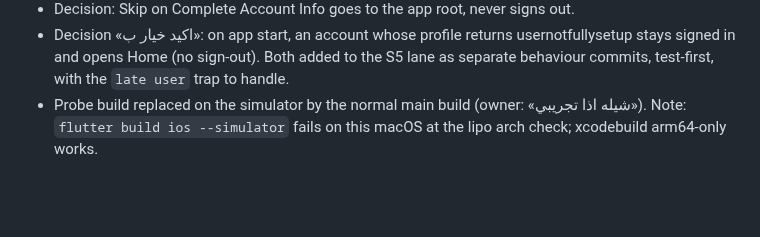
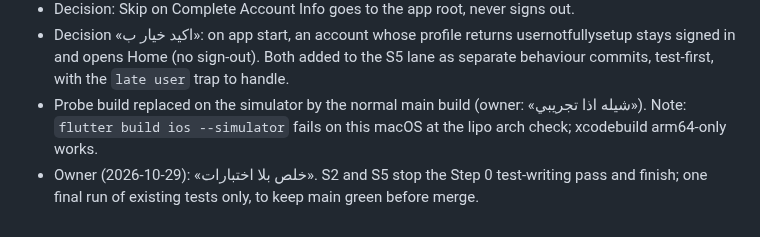
Before and after one commit to RAKAN-ALHAWAR/Messengers-of-Peace-Academy---MPA, a Markdown page: docs/CLAUDE-RUN-2026-10-28.md, the part around the change. GitHub-like rendering; blank space fills up the shorter version.

Commit message:
docs: owner stops the test-first pass for S2 and S5
Co-Authored-By: Claude Opus 5.5 <noreply@anthropic.com>

```diff
--- a/docs/CLAUDE-RUN-2026-10-28.md
+++ b/docs/CLAUDE-RUN-2026-10-28.md
@@ -178,3 +178,4 @@ Parallel: complete-account save failure on account 2 under diagnosis (Sonnet, wo
 - Decision: Skip on Complete Account Info goes to the app root, never signs out.
 - Decision «اكيد خيار ب»: on app start, an account whose profile returns usernotfullysetup stays signed in and opens Home (no sign-out). Both added to the S5 lane as separate behaviour commits, test-first, with the `late user` trap to handle.
 - Probe build replaced on the simulator by the normal main build (owner: «شيله اذا تجريبي»). Note: `flutter build ios --simulator` fails on this macOS at the lipo arch check; xcodebuild arm64-only works.
+- Owner (2026-10-29): «خلص بلا اختبارات». S2 and S5 stop the Step 0 test-writing pass and finish; one final run of existing tests only, to keep main green before merge.
```
